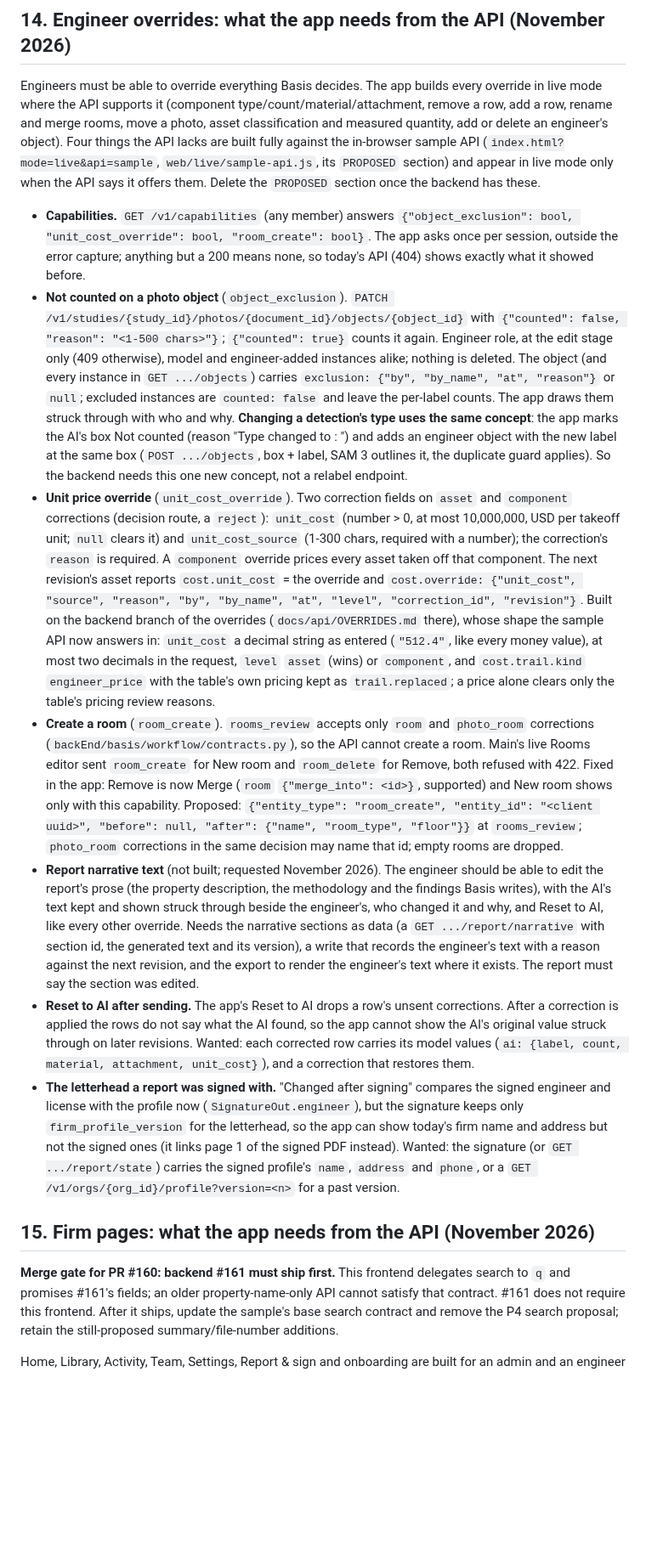
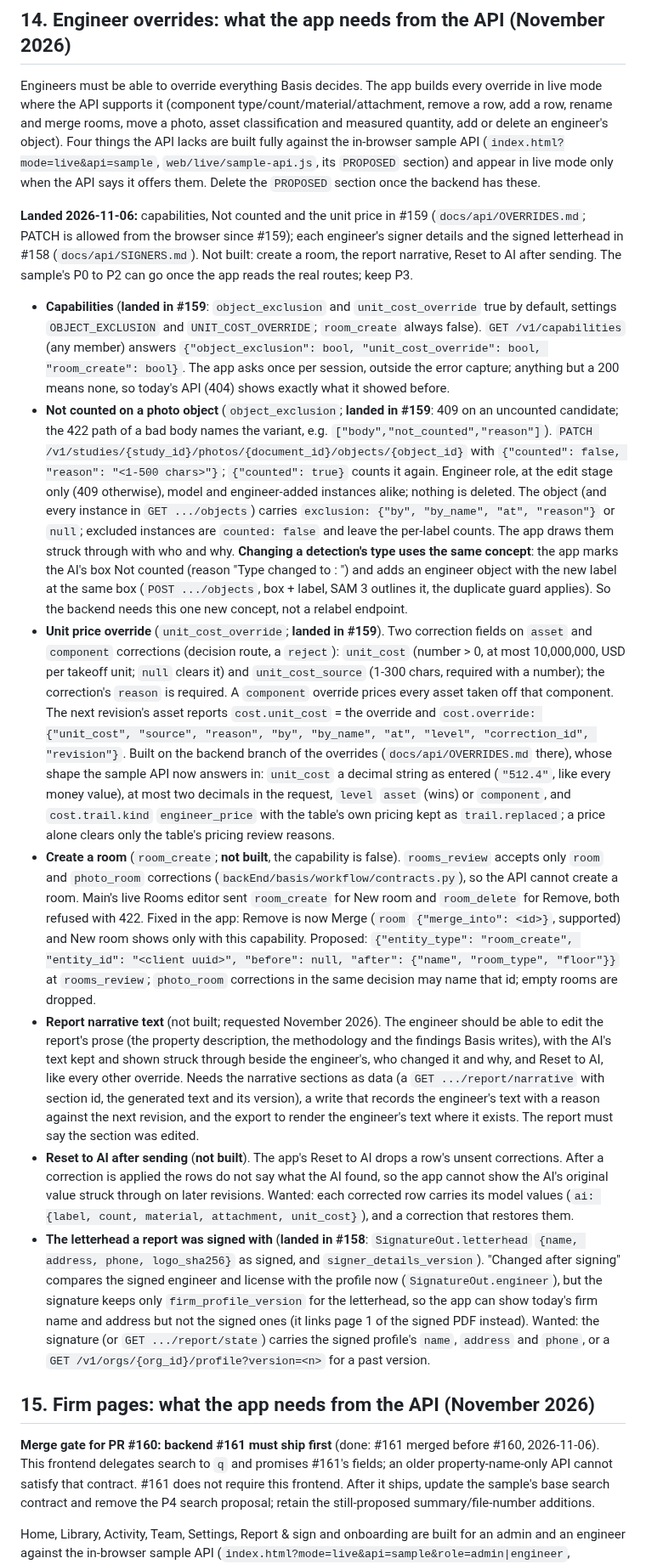
Before and after one commit to bryanrg22/Basis_Info, a Markdown page: web/FRONTEND_BACKLOG.md, the part around one of its changes. Shown at 85% size. Drawn GitHub-style; blank space fills up the shorter version.

```diff
--- a/web/FRONTEND_BACKLOG.md
+++ b/web/FRONTEND_BACKLOG.md
@@ -224,11 +228,19 @@ in-browser sample API (`index.html?mode=live&api=sample`, `web/live/sample-api.j
 `PROPOSED` section) and appear in live mode only when the API says it offers them. Delete the
 `PROPOSED` section once the backend has these.
 
-* **Capabilities.** `GET /v1/capabilities` (any member) answers
+**Landed 2026-11-06:** capabilities, Not counted and the unit price in #159 (`docs/api/OVERRIDES.md`;
+PATCH is allowed from the browser since #159); each engineer's signer details and the signed
+letterhead in #158 (`docs/api/SIGNERS.md`). Not built: create a room, the report narrative, Reset
+to AI after sending. The sample's P0 to P2 can go once the app reads the real routes; keep P3.
+
+* **Capabilities** (**landed in #159**: `object_exclusion` and `unit_cost_override` true by
+  default, settings `OBJECT_EXCLUSION` and `UNIT_COST_OVERRIDE`; `room_create` always false).
+  `GET /v1/capabilities` (any member) answers
   `{"object_exclusion": bool, "unit_cost_override": bool, "room_create": bool}`. The app asks once
   per session, outside the error capture; anything but a 200 means none, so today's API (404)
   shows exactly what it showed before.
-* **Not counted on a photo object** (`object_exclusion`).
+* **Not counted on a photo object** (`object_exclusion`; **landed in #159**: 409 on an uncounted
+  candidate; the 422 path of a bad body names the variant, e.g. `["body","not_counted","reason"]`).
   `PATCH /v1/studies/{study_id}/photos/{document_id}/objects/{object_id}` with
   `{"counted": false, "reason": "<1-500 chars>"}`; `{"counted": true}` counts it again. Engineer
   role, at the edit stage only (409 otherwise), model and engineer-added instances alike; nothing
@@ -240,7 +252,7 @@ in-browser sample API (`index.html?mode=live&api=sample`, `web/live/sample-api.j
   (reason "Type changed to <label>: <why>") and adds an engineer object with the new label at the
   same box (`POST .../objects`, box + label, SAM 3 outlines it, the duplicate guard applies). So the
   backend needs this one new concept, not a relabel endpoint.
-* **Unit price override** (`unit_cost_override`). Two correction fields on `asset` and
+* **Unit price override** (`unit_cost_override`; **landed in #159**). Two correction fields on `asset` and
   `component` corrections (decision route, a `reject`): `unit_cost` (number > 0, at most
   10,000,000, USD per takeoff unit; `null` clears it) and `unit_cost_source` (1-300 chars,
   required with a number); the correction's `reason` is required. A `component` override prices
@@ -252,7 +264,7 @@ in-browser sample API (`index.html?mode=live&api=sample`, `web/live/sample-api.j
   request, `level` `asset` (wins) or `component`, and `cost.trail.kind` `engineer_price` with the
   table's own pricing kept as `trail.replaced`; a price alone clears only the table's pricing
   review reasons.
-* **Create a room** (`room_create`). `rooms_review` accepts only `room` and `photo_room`
+* **Create a room** (`room_create`; **not built**, the capability is false). `rooms_review` accepts only `room` and `photo_room`
   corrections (`backEnd/basis/workflow/contracts.py`), so the API cannot create a room. Main's live
   Rooms editor sent `room_create` for New room and `room_delete` for Remove, both refused with 422.
   Fixed in the app: Remove is now Merge (`room` `{"merge_into": <id>}`, supported) and New room
@@ -266,12 +278,13 @@ in-browser sample API (`index.html?mode=live&api=sample`, `web/live/sample-api.j
   (a `GET .../report/narrative` with section id, the generated text and its version), a write
   that records the engineer's text with a reason against the next revision, and the export to
   render the engineer's text where it exists. The report must say the section was edited.
-* **Reset to AI after sending.** The app's Reset to AI drops a row's unsent corrections. After a
+* **Reset to AI after sending** (**not built**). The app's Reset to AI drops a row's unsent corrections. After a
   correction is applied the rows do not say what the AI found, so the app cannot show the AI's
   original value struck through on later revisions. Wanted: each corrected row carries its
   model values (`ai: {label, count, material, attachment, unit_cost}`), and a correction that
   restores them.
-* **The letterhead a report was signed with.** "Changed after signing" compares the signed
+* **The letterhead a report was signed with** (**landed in #158**: `SignatureOut.letterhead`
+  `{name, address, phone, logo_sha256}` as signed, and `signer_details_version`). "Changed after signing" compares the signed
   engineer and license with the profile now (`SignatureOut.engineer`), but the signature keeps
   only `firm_profile_version` for the letterhead, so the app can show today's firm name and
   address but not the signed ones (it links page 1 of the signed PDF instead). Wanted: the
@@ -280,7 +293,7 @@ in-browser sample API (`index.html?mode=live&api=sample`, `web/live/sample-api.j
 
 ## 15. Firm pages: what the app needs from the API (November 2026)
 
-**Merge gate for PR #160: backend #161 must ship first.** This frontend delegates search to
+**Merge gate for PR #160: backend #161 must ship first** (done: #161 merged before #160, 2026-11-06). This frontend delegates search to
 `q` and promises #161's fields; an older property-name-only API cannot satisfy that contract.
 #161 does not require this frontend. After it ships, update the sample's base search contract
 and remove the P4 search proposal; retain the still-proposed summary/file-number additions.
```
Also changed, not shown: other parts of web/FRONTEND_BACKLOG.md (+21 -12 lines).
